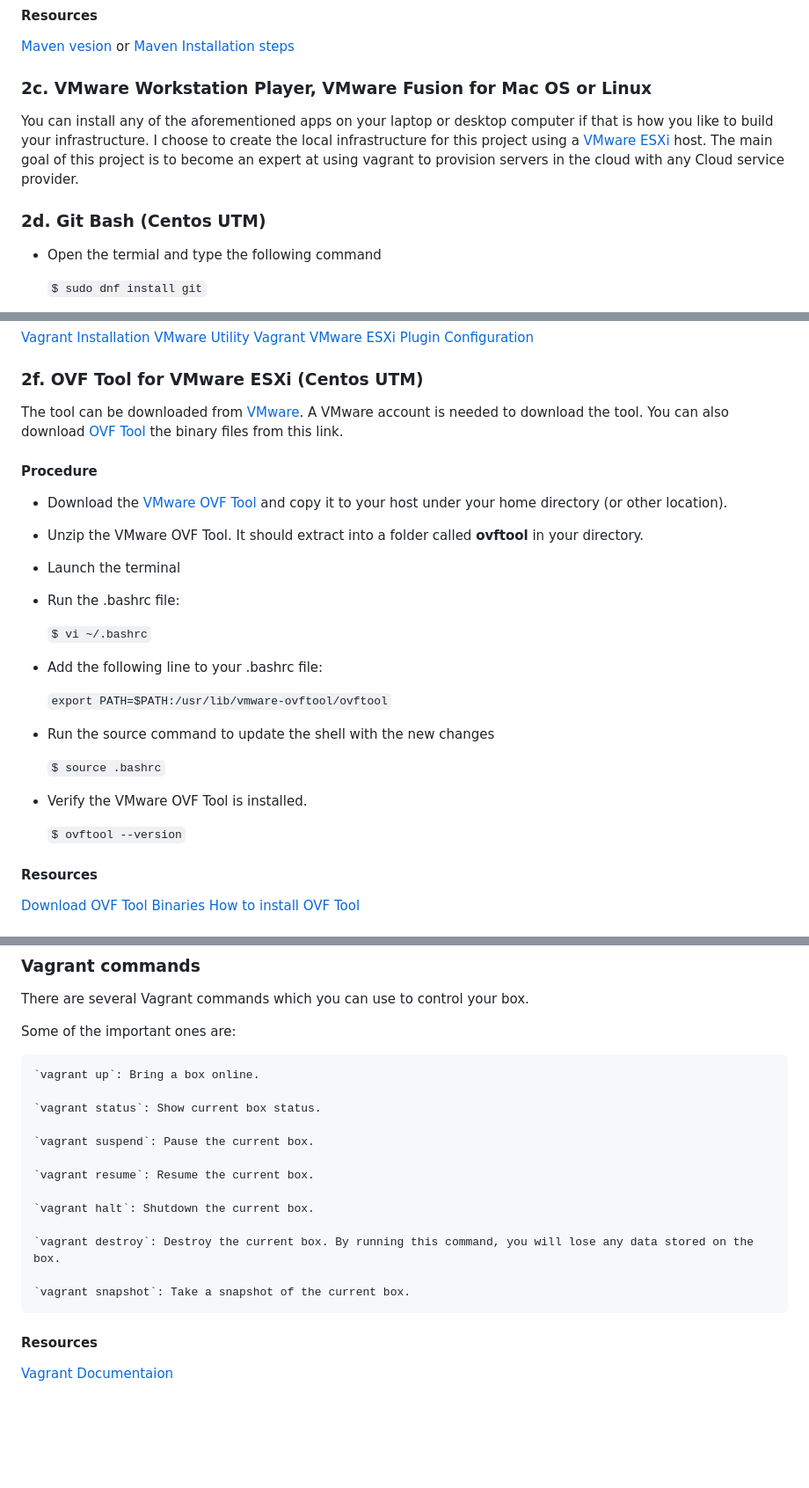
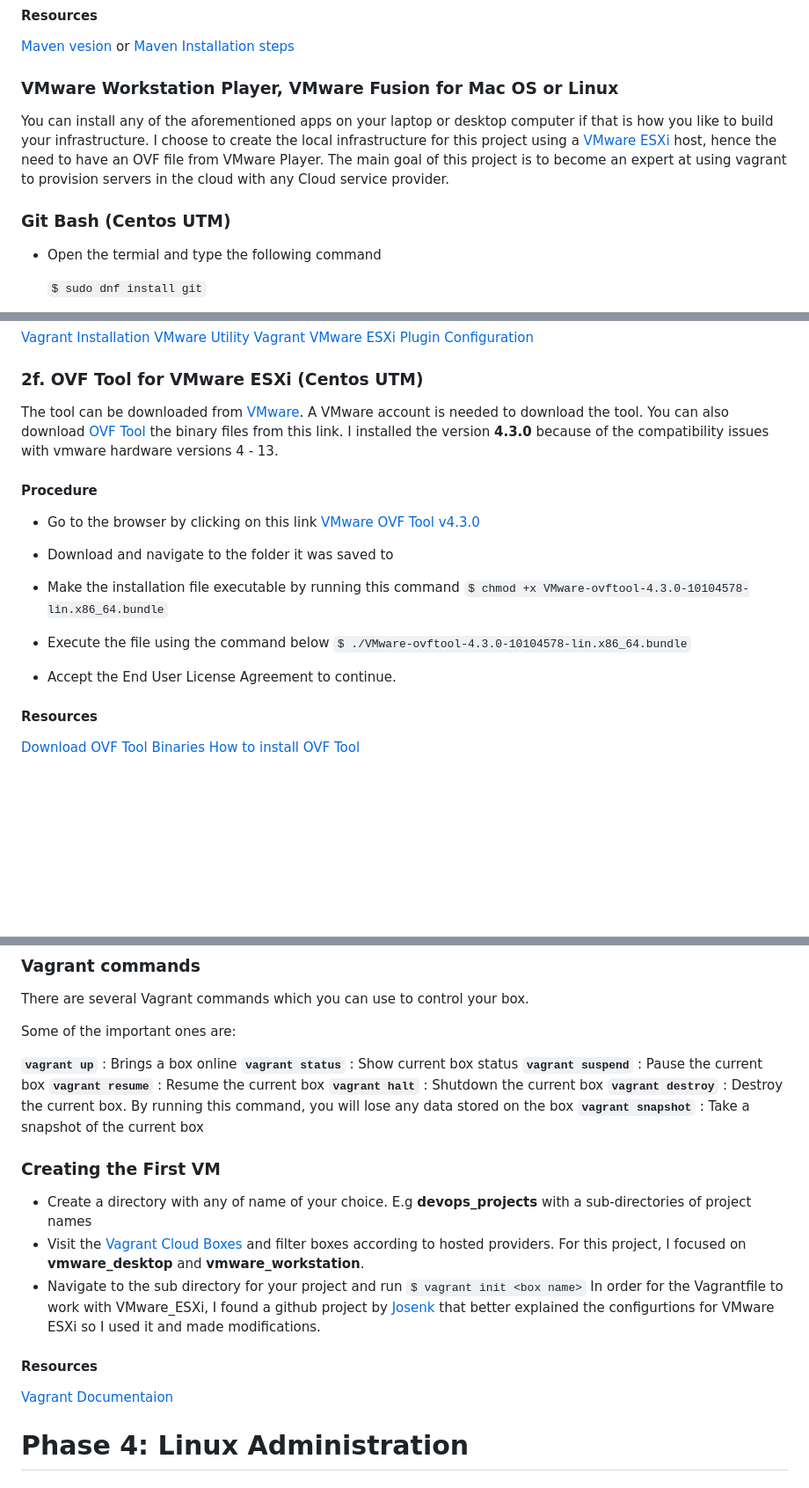
Before and after one commit to dowusubekoe-dev/aws_devops, a Markdown page: README.md, 3 parts joined by grey strips. Shown at 88% size. GitHub-like rendering; blank space fills up the shorter version.

Commit message:
UTM networking issue resolved and updated setup procedure

```diff
--- a/README.md
+++ b/README.md
@@ -95,11 +106,11 @@ I initially intended to use VirtualBox as the host virtual machine to install Ce
 [Maven vesion](https://maven.apache.org/download.cgi) or
 [Maven Installation steps](https://dyclassroom.com/reference-server/how-to-install-apache-maven-on-centos-server)
 
-### 2c. VMware Workstation Player, VMware Fusion for Mac OS or Linux
-You can install any of the aforementioned apps on your laptop or desktop computer if that is how you like to build your infrastructure. I choose to create the local infrastructure for this project using a [VMware ESXi](https://www.vmware.com/products/esxi-and-esx.html) host.
+### VMware Workstation Player, VMware Fusion for Mac OS or Linux
+You can install any of the aforementioned apps on your laptop or desktop computer if that is how you like to build your infrastructure. I choose to create the local infrastructure for this project using a [VMware ESXi](https://www.vmware.com/products/esxi-and-esx.html) host, hence the need to have an OVF file from VMware Player.
 The main goal of this project is to become an expert at using vagrant to provision servers in the cloud with any Cloud service provider.
 
-### 2d. Git Bash (Centos UTM)
+### Git Bash (Centos UTM)
 - Open the termial and type the following command
 
 	`$ sudo dnf install git`
@@ -181,23 +192,19 @@ OR
 [Vagrant VMware ESXi Plugin Configuration](https://github.com/josenk/vagrant-vmware-esxi)
 
 ### 2f. OVF Tool for VMware ESXi (Centos UTM)
-The tool can be downloaded from [VMware](https://code.vmware.com/web/tool/4.3.0/ovf). A VMware account is needed to download the tool. You can also download [OVF Tool](https://github.com/rgl/ovftool-binaries) the binary files from this link.
+The tool can be downloaded from [VMware](https://code.vmware.com/web/tool/4.3.0/ovf). A VMware account is needed to download the tool. You can also download [OVF Tool](https://github.com/rgl/ovftool-binaries) the binary files from this link. I installed the version **4.3.0** because of the compatibility issues with vmware hardware versions 4 - 13.
+
 #### Procedure
-- Download the [VMware OVF Tool](https://github.com/rgl/ovftool-binaries) and copy it to your host under your home directory (or other location).
-- Unzip the VMware OVF Tool. It should extract into a folder called **ovftool** in your directory.
-- Launch the terminal
-- Run the .bashrc file:
+- Go to the browser by clicking on this link [VMware OVF Tool v4.3.0](https://developer.vmware.com/web/tool/4.3.0/ovf/)
+- Download and navigate to the folder it was saved to
+- Make the installation file executable by running this command
+	`$ chmod +x VMware-ovftool-4.3.0-10104578-lin.x86_64.bundle`
 
-	`$ vi ~/.bashrc`
-- Add the following line to your .bashrc file:
+- Execute the file using the command below
+	`$ ./VMware-ovftool-4.3.0-10104578-lin.x86_64.bundle`
 
-	`export PATH=$PATH:/usr/lib/vmware-ovftool/ovftool`
-- Run the source command to update the shell with the new changes
+- Accept the End User License Agreement to continue.
 
-	`$ source .bashrc`
-- Verify the VMware OVF Tool is installed.
-
-	`$ ovftool --version`
 
 #### Resources
 [Download OVF Tool Binaries](https://github.com/rgl/ovftool-binaries)
@@ -301,19 +316,26 @@ There are several Vagrant commands which you can use to control your box.
 
 Some of the important ones are:
 
-	`vagrant up`: Bring a box online.
+**`vagrant up`** : Brings a box online
+**`vagrant status`** : Show current box status
+**`vagrant suspend`** : Pause the current box
+**`vagrant resume`** : Resume the current box
+**`vagrant halt`** : Shutdown the current box
+**`vagrant destroy`** : Destroy the current box. By running this command, you will lose any data stored on the box
+**`vagrant snapshot`** : Take a snapshot of the current box
 
-	`vagrant status`: Show current box status.
-
-	`vagrant suspend`: Pause the current box.
-
-	`vagrant resume`: Resume the current box.
-
-	`vagrant halt`: Shutdown the current box.
-
-	`vagrant destroy`: Destroy the current box. By running this command, you will lose any data stored on the box.
-
-	`vagrant snapshot`: Take a snapshot of the current box.
+### Creating the First VM
+- Create a directory with any of name of your choice. E.g **devops_projects** with a sub-directories of project names
+- Visit the [Vagrant Cloud Boxes](https://app.vagrantup.com/boxes/search) and filter boxes according to hosted providers.
+For this project, I focused on **vmware_desktop** and **vmware_workstation**.
+- Navigate to the sub directory for your project and run
+	`$ vagrant init <box name>`
+In order for the Vagrantfile to work with VMware_ESXi, I found a github project by [Josenk](https://github.com/josenk/vagrant-vmware-esxi) that better explained the configurtions for VMware ESXi so I used it and made modifications.
 
 #### Resources
 [Vagrant Documentaion](https://developer.hashicorp.com/vagrant/tutorials/getting-started/getting-started-index)
+
+
+
+
+# Phase 4: Linux Administration
```
Also changed, not shown: other parts of README.md (+23 -4 lines).
